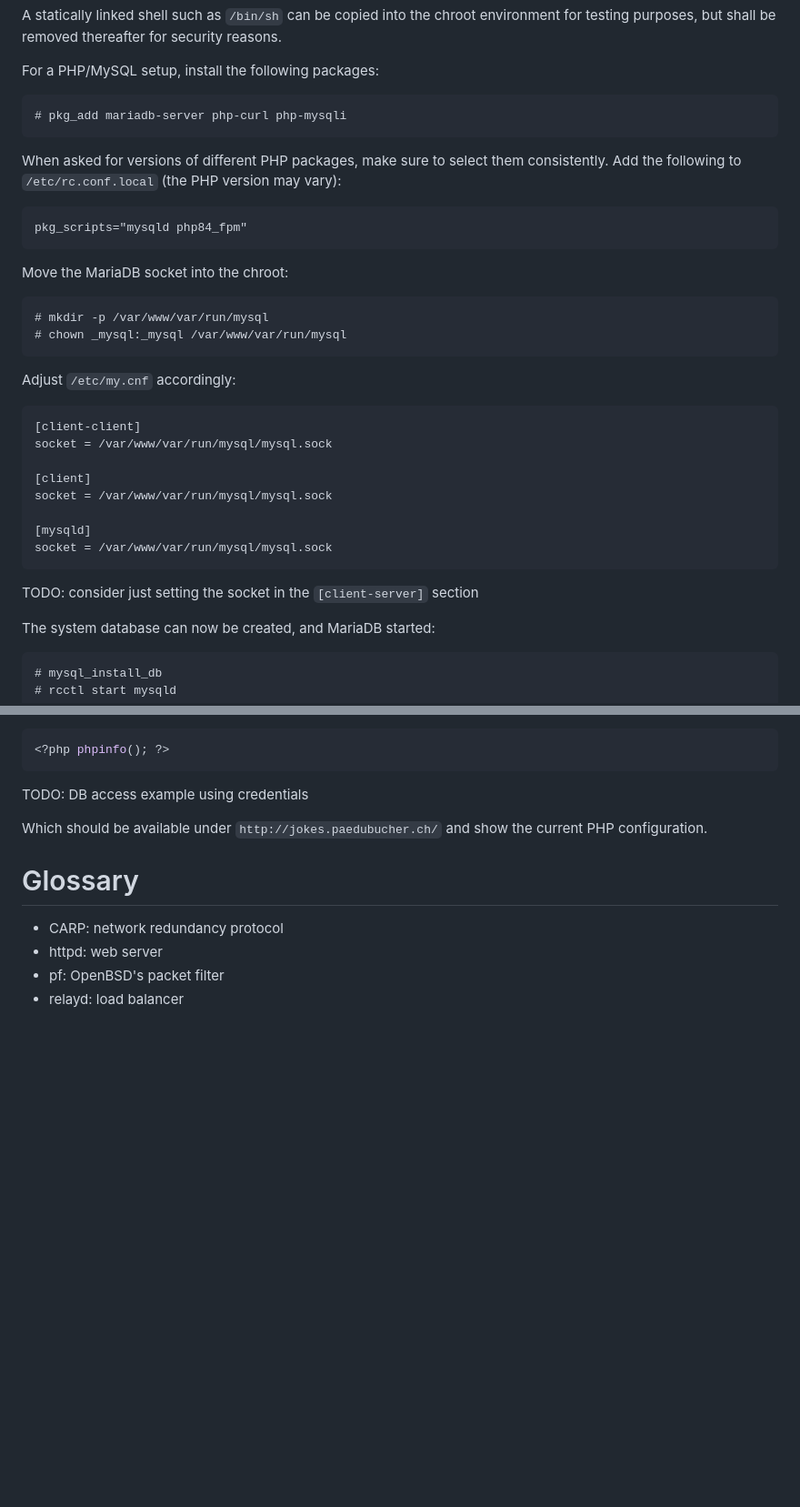
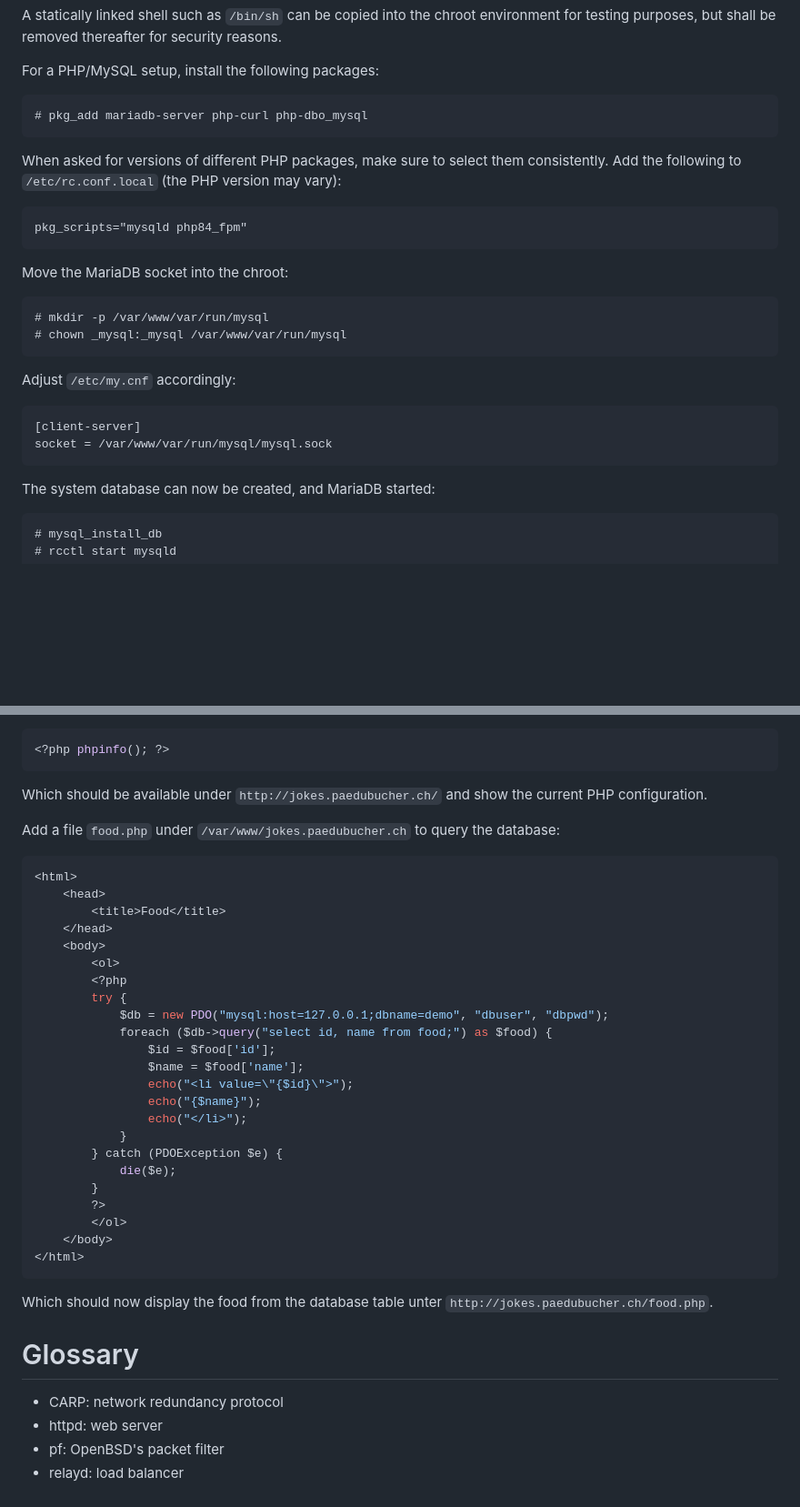
Before and after one commit to patrickbucher/docs, a Markdown page: openbsd/httpd-relayd-mastery.md, 2 parts joined by grey strips. Shown: that part at 91% size. GitHub-like rendering; blank space fills up the shorter version.

Commit message:
finished chapter 5 (with custom PDO/MySQL setup instead of Wordpress)

````diff
--- a/openbsd/httpd-relayd-mastery.md
+++ b/openbsd/httpd-relayd-mastery.md
@@ -343,7 +343,7 @@ A statically linked shell such as `/bin/sh` can be copied into the chroot enviro
 
 For a PHP/MySQL setup, install the following packages:
 
-    # pkg_add mariadb-server php-curl php-mysqli
+    # pkg_add mariadb-server php-curl php-dbo_mysql
 
 When asked for versions of different PHP packages, make sure to select them consistently. Add the following to `/etc/rc.conf.local` (the PHP version may vary):
 
@@ -356,16 +356,8 @@ Move the MariaDB socket into the chroot:
 
 Adjust `/etc/my.cnf` accordingly:
 
-    [client-client]
+    [client-server]
     socket = /var/www/var/run/mysql/mysql.sock
-
-    [client]
-    socket = /var/www/var/run/mysql/mysql.sock
-
-    [mysqld]
-    socket = /var/www/var/run/mysql/mysql.sock
-
-TODO: consider just setting the socket in the `[client-server]` section
 
 The system database can now be created, and MariaDB started:
 
@@ -412,9 +408,37 @@ Create a file `index.php` under `/var/www/jokes.paedubucher.ch`:
 <?php phpinfo(); ?>
 ```
 
-TODO: DB access example using credentials
+Which should be available under `http://jokes.paedubucher.ch/` and show the current PHP configuration.
 
-Which should be available under `http://jokes.paedubucher.ch/` and show the current PHP configuration.
+Add a file `food.php` under `/var/www/jokes.paedubucher.ch` to query the database:
+
+```php
+<html>
+    <head>
+        <title>Food</title>
+    </head>
+    <body>
+        <ol>
+        <?php
+        try {
+            $db = new PDO("mysql:host=127.0.0.1;dbname=demo", "dbuser", "dbpwd");
+            foreach ($db->query("select id, name from food;") as $food) {
+                $id = $food['id'];
+                $name = $food['name'];
+                echo("<li value=\"{$id}\">");
+                echo("{$name}");
+                echo("</li>");
+            }
+        } catch (PDOException $e) {
+            die($e);
+        }
+        ?>
+        </ol>
+    </body>
+</html>
+```
+
+Which should now display the food from the database table unter `http://jokes.paedubucher.ch/food.php`.
 
 # Glossary
 
````
Also changed, not shown: other parts of openbsd/httpd-relayd-mastery.md (+5 -1 lines).
